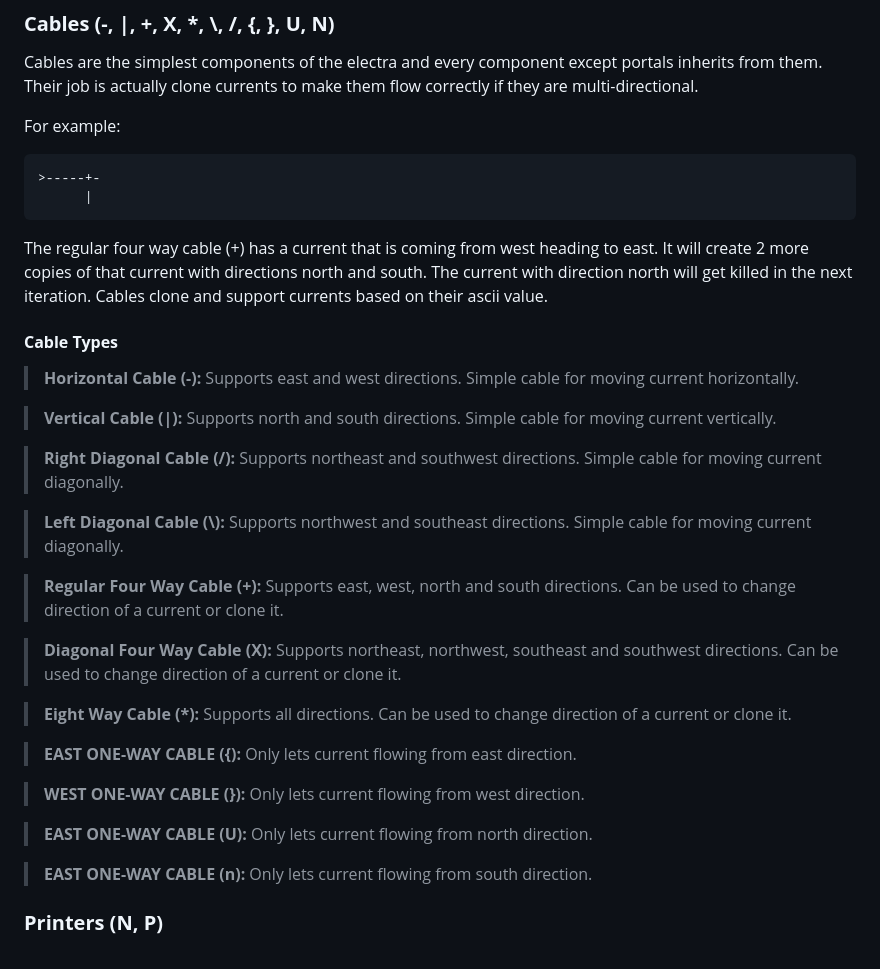
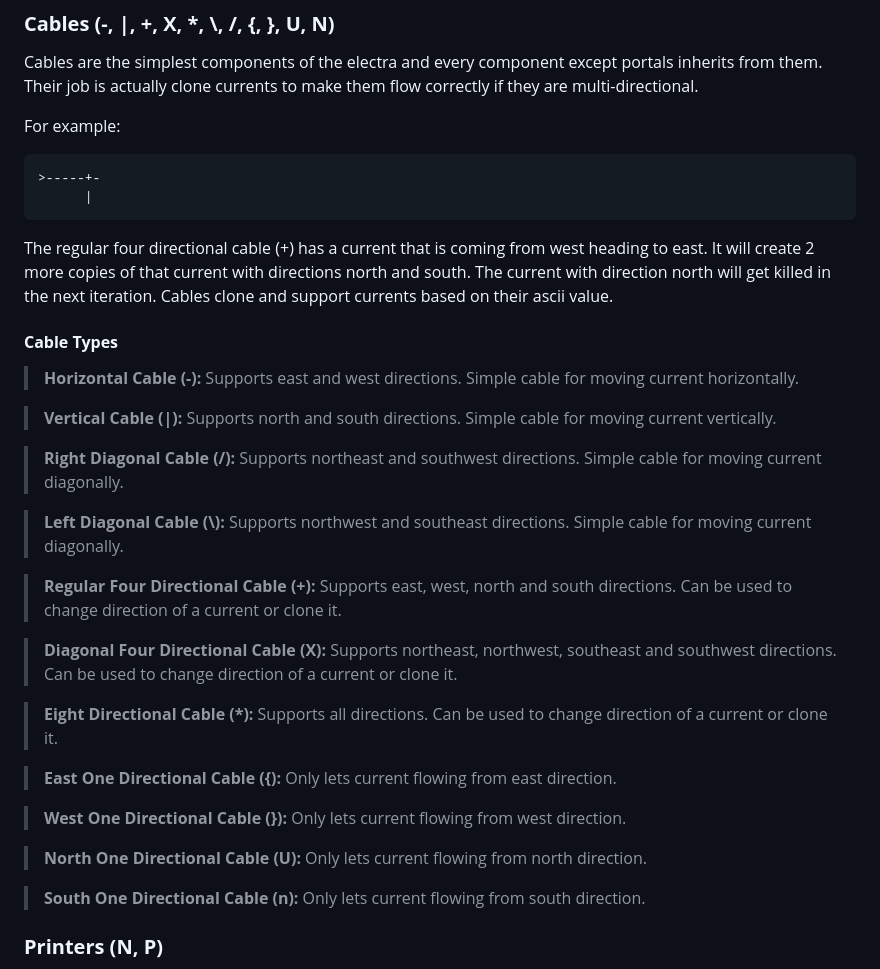
Before and after one commit to DolphyWind/Electra-Lang, a Markdown page: README.md, the part around the change. Rendered like a GitHub page.

```diff
--- a/README.md
+++ b/README.md
@@ -22,7 +22,7 @@ For example:
     >-----+-
           |
 
-The regular four way cable (+) has a current that is coming from west heading to east. It will create 2 more copies of that current with directions north and south. The current with direction north will get killed in the next iteration. Cables clone and support currents based on their ascii value.
+The regular four directional cable (+) has a current that is coming from west heading to east. It will create 2 more copies of that current with directions north and south. The current with direction north will get killed in the next iteration. Cables clone and support currents based on their ascii value.
 
 #### **Cable Types**
 >**Horizontal Cable (-):** Supports east and west directions. Simple cable for moving current horizontally.
@@ -33,19 +33,19 @@ The regular four way cable (+) has a current that is coming from west heading to
 
 >**Left Diagonal Cable (\\):** Supports northwest and southeast directions. Simple cable for moving current diagonally.
 
->**Regular Four Way Cable (+):** Supports east, west, north and south directions. Can be used to change direction of a current or clone it.
+>**Regular Four Directional Cable (+):** Supports east, west, north and south directions. Can be used to change direction of a current or clone it.
 
->**Diagonal Four Way Cable (X):** Supports northeast, northwest, southeast and southwest directions. Can be used to change direction of a current or clone it.
+>**Diagonal Four Directional Cable (X):** Supports northeast, northwest, southeast and southwest directions. Can be used to change direction of a current or clone it.
 
->**Eight Way Cable (\*):** Supports all directions. Can be used to change direction of a current or clone it.
+>**Eight Directional Cable (\*):** Supports all directions. Can be used to change direction of a current or clone it.
 
->**EAST ONE-WAY CABLE ({):** Only lets current flowing from east direction.
+>**East One Directional Cable ({):** Only lets current flowing from east direction.
 
->**WEST ONE-WAY CABLE (}):** Only lets current flowing from west direction.
+>**West One Directional Cable (}):** Only lets current flowing from west direction.
 
->**EAST ONE-WAY CABLE (U):** Only lets current flowing from north direction.
+>**North One Directional Cable (U):** Only lets current flowing from north direction.
 
->**EAST ONE-WAY CABLE (n):** Only lets current flowing from south direction.
+>**South One Directional Cable (n):** Only lets current flowing from south direction.
 
 
 ### **Printers (N, P)**
```
